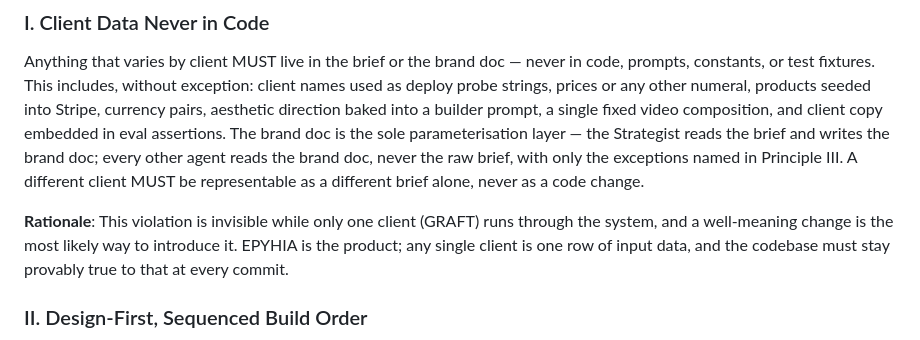
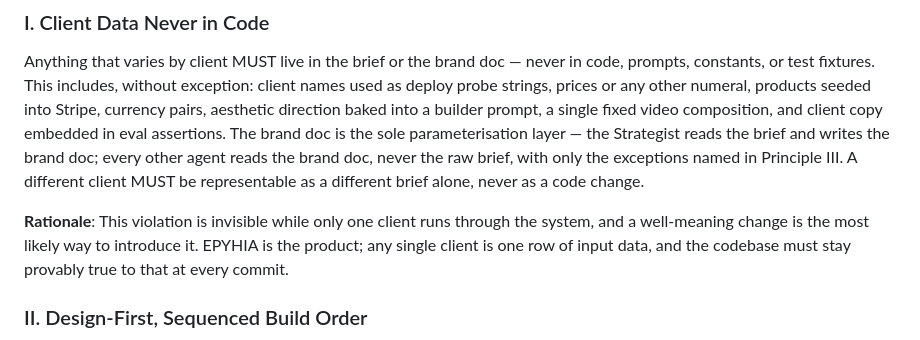
Before and after one commit to matteopilotto/epyhia, a Markdown page: .specify/memory/constitution.md, the part around the change. Rendered like a GitHub page.

```diff
--- a/.specify/memory/constitution.md
+++ b/.specify/memory/constitution.md
@@ -30,7 +30,7 @@ the Strategist reads the brief and writes the brand doc; every other agent reads
 doc, never the raw brief, with only the exceptions named in Principle III. A different client
 MUST be representable as a different brief alone, never as a code change.
 
-**Rationale**: This violation is invisible while only one client (GRAFT) runs through the
+**Rationale**: This violation is invisible while only one client runs through the
 system, and a well-meaning change is the most likely way to introduce it. EPYHIA is the
 product; any single client is one row of input data, and the codebase must stay provably true
 to that at every commit.
```
Also changed, not shown: CLAUDE.md (+3 -3 lines), specs/001-epyhia-agency/research.md (+3 -3 lines).
